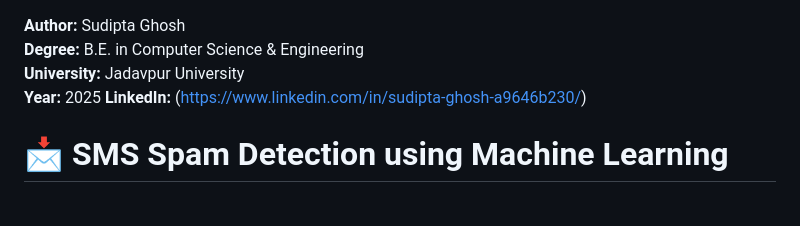
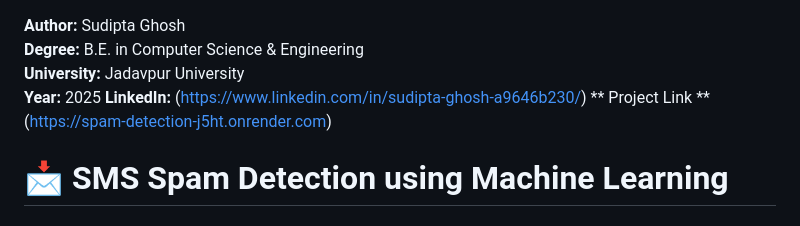
Before and after one commit to ghoshSudipta435/spam-detection, a Markdown page: Readme.md, the part around the change. GitHub-like rendering.

```diff
--- a/Readme.md
+++ b/Readme.md
@@ -3,6 +3,7 @@
 **University:** Jadavpur University
 **Year:** 2025
 **LinkedIn:** (https://www.linkedin.com/in/sudipta-ghosh-a9646b230/)
+** Project Link ** (https://spam-detection-j5ht.onrender.com)
 
 # 📩 SMS Spam Detection using Machine Learning
 
```
